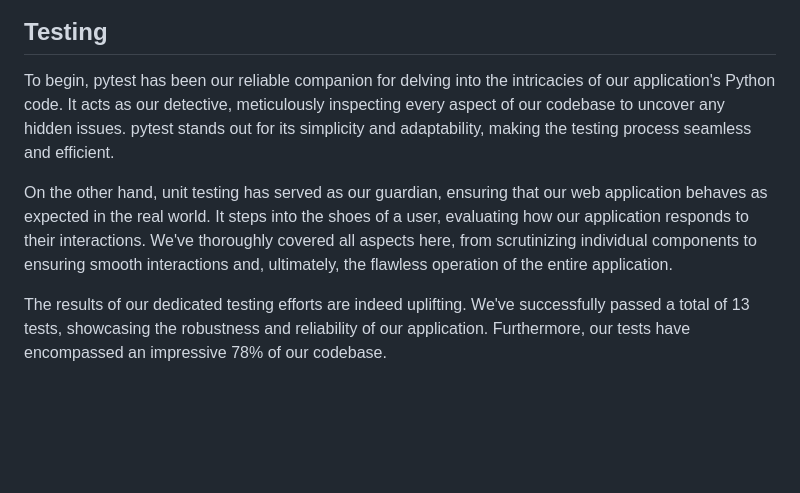
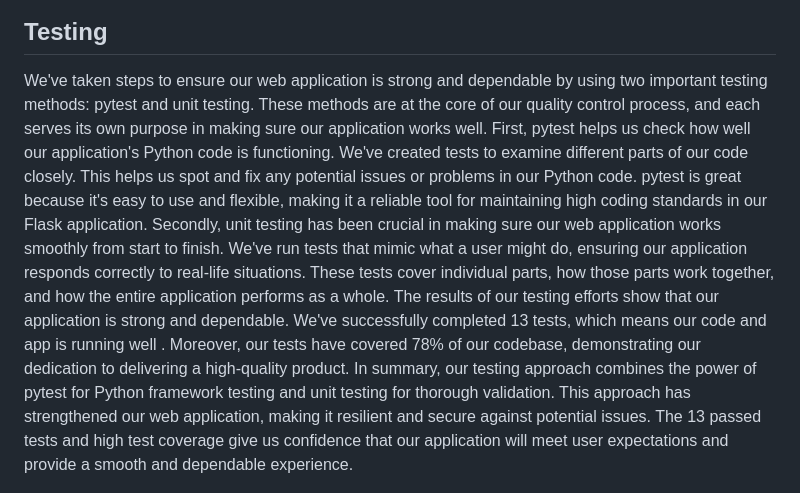
Before and after one commit to fkia413/CodeBusters, a Markdown page: README.md, the part around the change. Drawn GitHub-style; blank space fills up the shorter version.

Commit message:
Update testing README.md

```diff
--- a/README.md
+++ b/README.md
@@ -469,11 +469,12 @@ On an additional note, we also set up branch protection for the most important b
 
 ## Testing
 
-To begin, pytest has been our reliable companion for delving into the intricacies of our application's Python code. It acts as our detective, meticulously inspecting every aspect of our codebase to uncover any hidden issues. pytest stands out for its simplicity and adaptability, making the testing process seamless and efficient.
+We've taken steps to ensure our web application is strong and dependable by using two important testing methods: pytest and unit testing. These methods are at the core of our quality control process, and each serves its own purpose in making sure our application works well.
+First, pytest helps us check how well our application's Python code is functioning. We've created tests to examine different parts of our code closely. This helps us spot and fix any potential issues or problems in our Python code. pytest is great because it's easy to use and flexible, making it a reliable tool for maintaining high coding standards in our Flask application.
+Secondly, unit testing has been crucial in making sure our web application works smoothly from start to finish. We've run tests that mimic what a user might do, ensuring our application responds correctly to real-life situations. These tests cover individual parts, how those parts work together, and how the entire application performs as a whole.
+The results of our testing efforts show that our application is strong and dependable. We've successfully completed 13 tests, which means our code and app is running well . Moreover, our tests have covered 78% of our codebase, demonstrating our dedication to delivering a high-quality product.
+In summary, our testing approach combines the power of pytest for Python framework testing and unit testing for thorough validation. This approach has strengthened our web application, making it resilient and secure against potential issues. The 13 passed tests and high test coverage give us confidence that our application will meet user expectations and provide a smooth and dependable experience.
 
-On the other hand, unit testing has served as our guardian, ensuring that our web application behaves as expected in the real world. It steps into the shoes of a user, evaluating how our application responds to their interactions. We've thoroughly covered all aspects here, from scrutinizing individual components to ensuring smooth interactions and, ultimately, the flawless operation of the entire application.
-
-The results of our dedicated testing efforts are indeed uplifting. We've successfully passed a total of 13 tests, showcasing the robustness and reliability of our application. Furthermore, our tests have encompassed an impressive 78% of our codebase.
 
 ![test coverage](/documentation/screenshots/coverage%20of%20testing.png)
 
```
